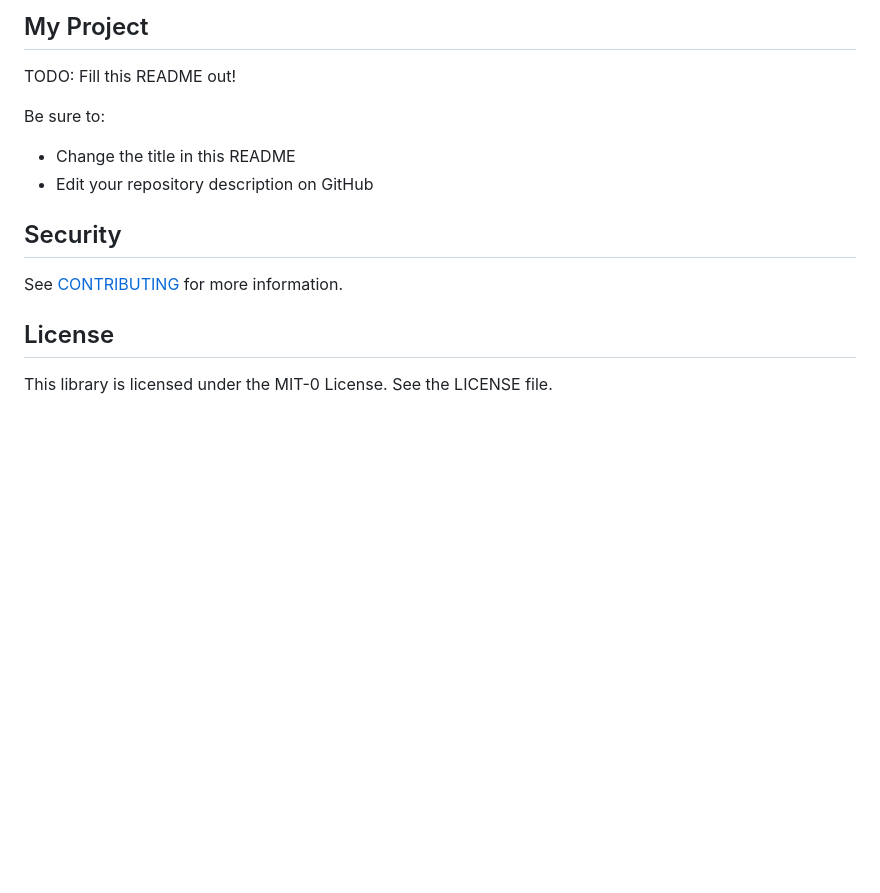
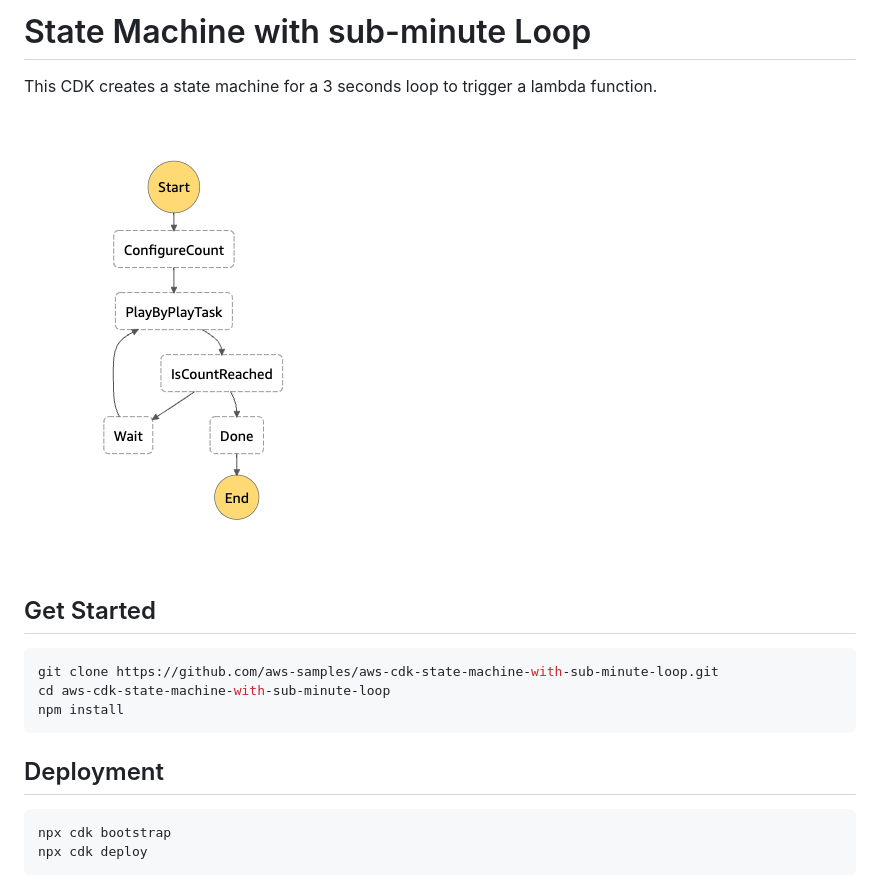
Before and after one commit to aws-samples/aws-cdk-state-machine-with-sub-minute-loop, a Markdown page: README.md, the part around the change. Drawn GitHub-style; pictures changed too: assets/state-machine.png (added); blank space fills up the shorter version.

````diff
--- a/README.md
+++ b/README.md
@@ -1,16 +1,20 @@
-## My Project
+# State Machine with sub-minute Loop
 
-TODO: Fill this README out!
+This CDK creates a state machine for a 3 seconds loop to trigger a lambda function.
 
-Be sure to:
+![alt text](assets/state-machine.png)
 
-* Change the title in this README
-* Edit your repository description on GitHub
+## Get Started
 
-## Security
+```sh
+git clone https://github.com/aws-samples/aws-cdk-state-machine-with-sub-minute-loop.git
+cd aws-cdk-state-machine-with-sub-minute-loop
+npm install
+```
 
-See [CONTRIBUTING](CONTRIBUTING.md#security-issue-notifications) for more information.
+## Deployment
 
-## License
-
-This library is licensed under the MIT-0 License. See the LICENSE file.
+```sh
+npx cdk bootstrap
+npx cdk deploy
+```
````
Also changed, not shown: 6 other files.
